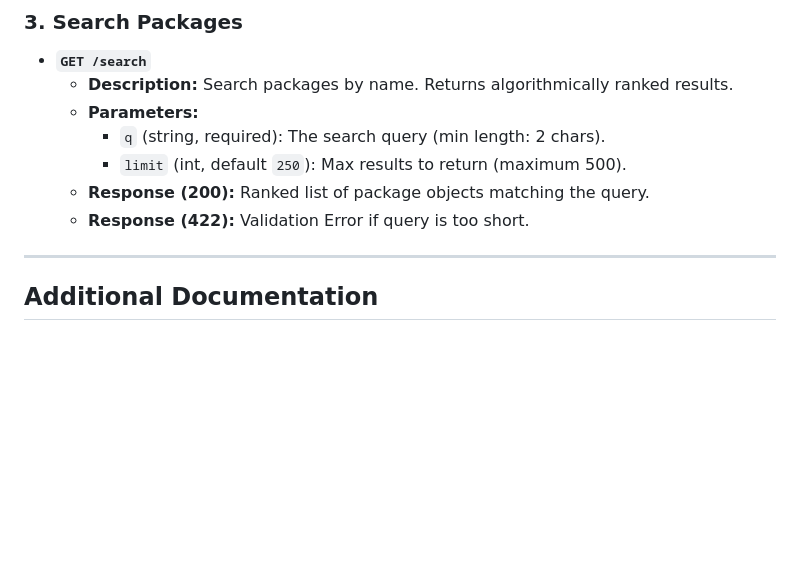
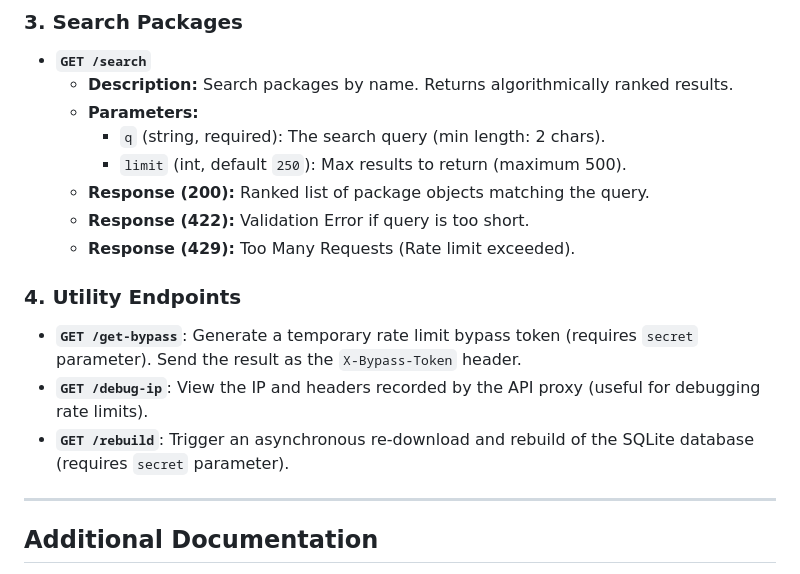
Before and after one commit to notamitgamer/osma, a Markdown page: README.md, the part around one of its changes. Rendered like a GitHub page; blank space fills up the shorter version.

```diff
--- a/README.md
+++ b/README.md
@@ -70,6 +73,12 @@ The APIs are hosted publicly and can be interacted with directly.
         * `limit` (int, default `250`): Max results to return (maximum 500).
     * **Response (200):** Ranked list of package objects matching the query.
     * **Response (422):** Validation Error if query is too short.
+    * **Response (429):** Too Many Requests (Rate limit exceeded).
+
+### 4. Utility Endpoints
+* **`GET /get-bypass`**: Generate a temporary rate limit bypass token (requires `secret` parameter). Send the result as the `X-Bypass-Token` header.
+* **`GET /debug-ip`**: View the IP and headers recorded by the API proxy (useful for debugging rate limits).
+* **`GET /rebuild`**: Trigger an asynchronous re-download and rebuild of the SQLite database (requires `secret` parameter).
 
 ---
 
```
Also changed, not shown: other parts of README.md (+10 -7 lines).
